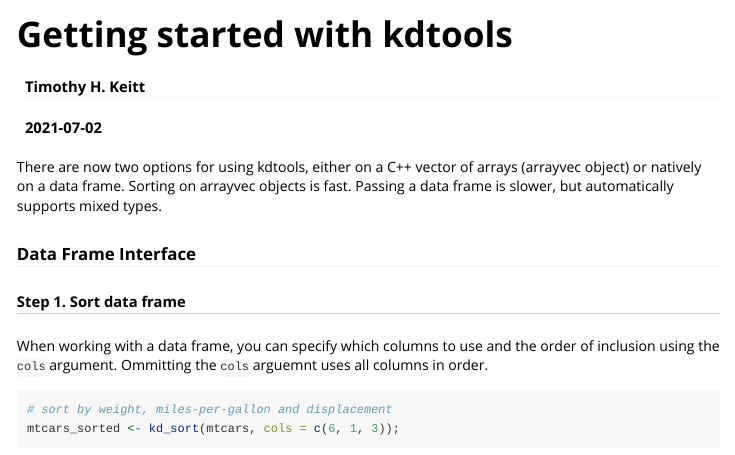
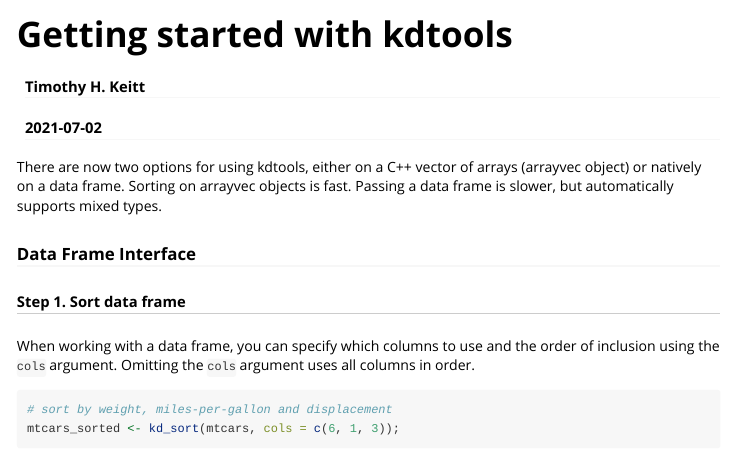
Before and after one commit to thk686/kdtools, an R Markdown document (vignettes/kdtools.Rmd): the page in a window 1100 px wide, from its top. Rendered offline with R 4.5, knitr and Pandoc, with nearby package versions; code that draws random numbers runs with fixed seeds of ours; some code elsewhere in the file could not run offline.

Commit message:
site rebuild

````diff
--- a/vignettes/kdtools.Rmd
+++ b/vignettes/kdtools.Rmd
@@ -23,7 +23,7 @@ There are now two options for using kdtools, either on a C++ vector of arrays (a
 
 ##### Step 1. Sort data frame
 
-When working with a data frame, you can specify which columns to use and the order of inclusion using the ```cols``` argument. Ommitting the ```cols``` arguemnt uses all columns in order.
+When working with a data frame, you can specify which columns to use and the order of inclusion using the ```cols``` argument. Omitting the ```cols``` argument uses all columns in order.
 
 ```{r}
 # sort by weight, miles-per-gallon and displacement
````
Also changed, not shown: R/kdtools.R (+3 -3 lines), vignettes/methods.Rmd (+1 -1 lines), docs/pkgdown.yml, 30 other files.
